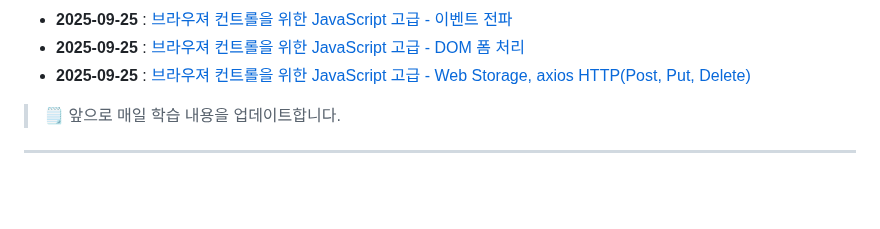
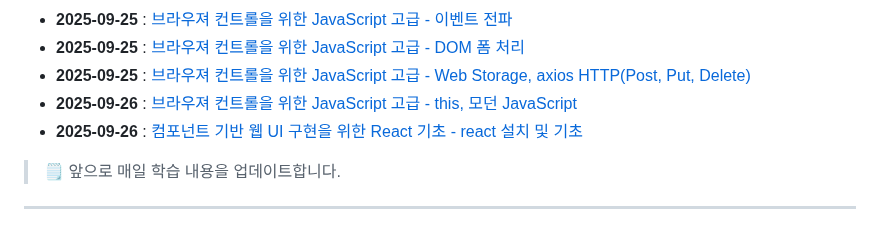
Before and after one commit to qqqkyj/sesac-fullstack-training, a Markdown page: README.md, the part around the change. GitHub-like rendering; blank space fills up the shorter version.

Commit message:
react 설치 및 기초 README update

```diff
--- a/README.md
+++ b/README.md
@@ -50,6 +50,8 @@
 - **2025-09-25** : [브라우져 컨트롤을 위한 JavaScript 고급 - 이벤트 전파](https://github.com/qqqkyj/sesac-fullstack-training/tree/main/js/18-event-propagation)
 - **2025-09-25** : [브라우져 컨트롤을 위한 JavaScript 고급 - DOM 폼 처리](https://github.com/qqqkyj/sesac-fullstack-training/tree/main/js/19-form)
 - **2025-09-25** : [브라우져 컨트롤을 위한 JavaScript 고급 - Web Storage, axios HTTP(Post, Put, Delete)](https://github.com/qqqkyj/sesac-fullstack-training/tree/main/js/21-storage)
+- **2025-09-26** : [브라우져 컨트롤을 위한 JavaScript 고급 - this, 모던 JavaScript](https://github.com/qqqkyj/sesac-fullstack-training/tree/main/js/23-modern)
+- **2025-09-26** : [컴포넌트 기반 웹 UI 구현을 위한 React 기초 - react 설치 및 기초](https://github.com/qqqkyj/sesac-fullstack-training/tree/main/react/my-react-app)
 
 > 🗒 앞으로 매일 학습 내용을 업데이트합니다.
 
```
